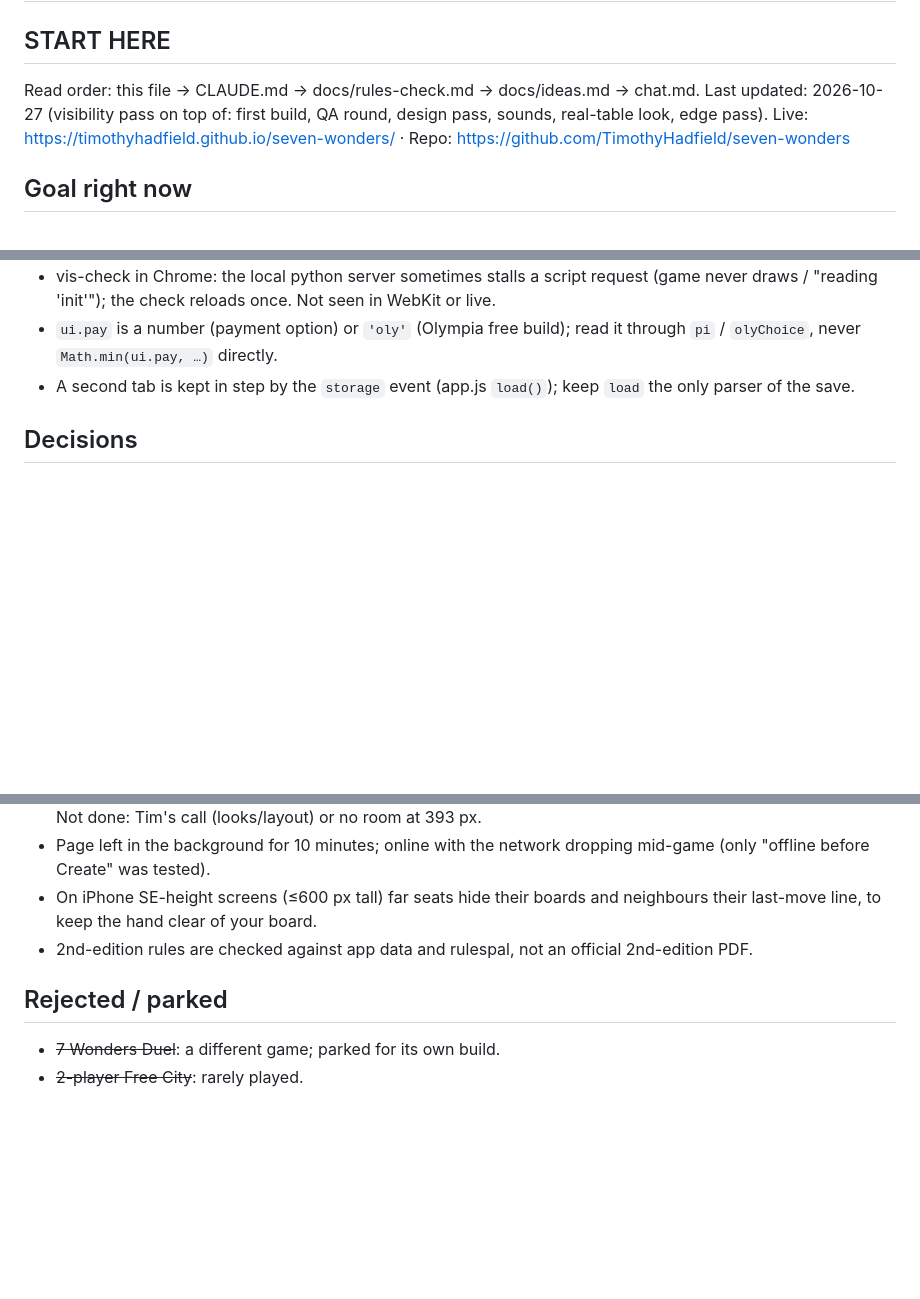
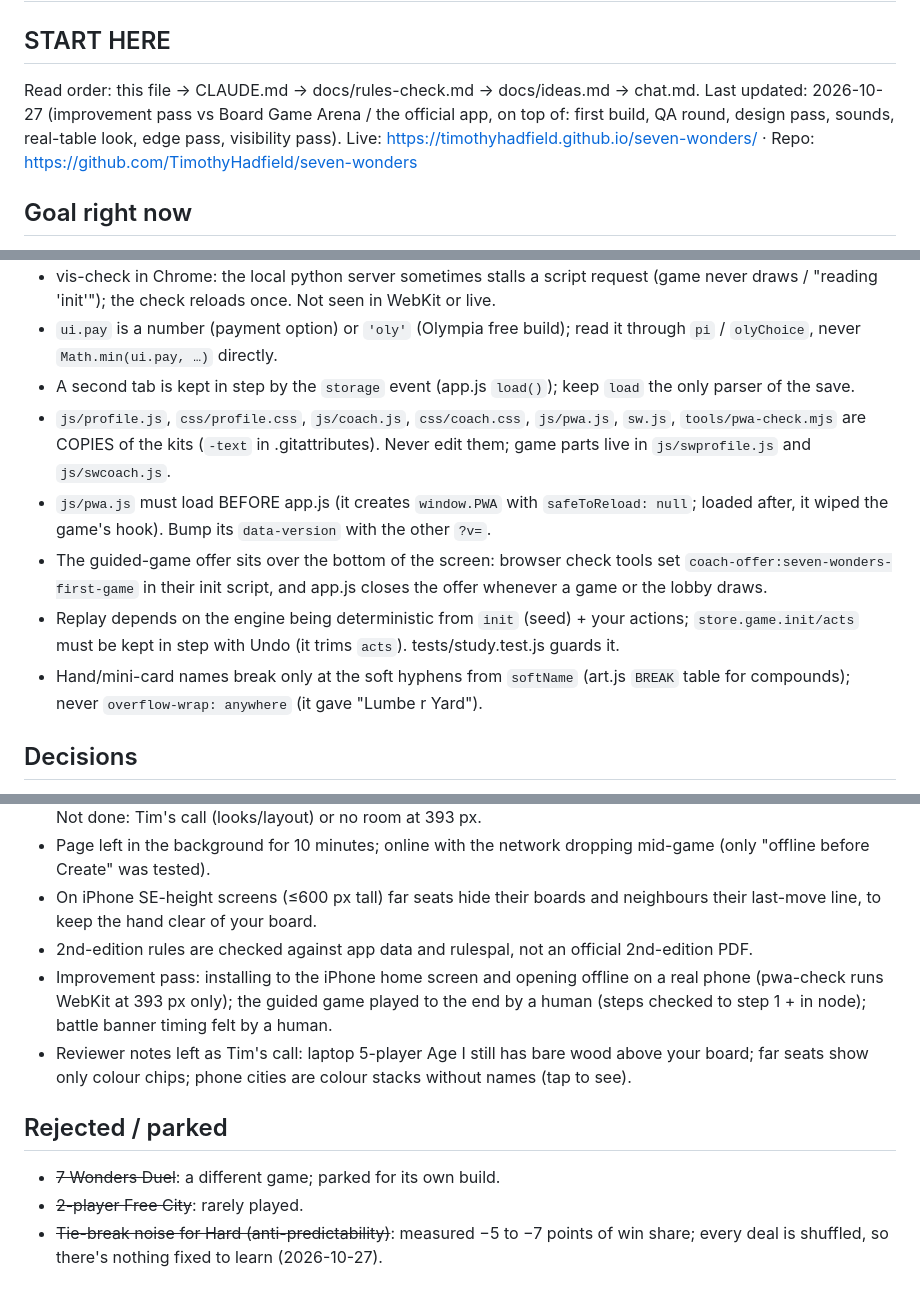
Before and after one commit to TimothyHadfield/seven-wonders, a Markdown page: progress.md, 3 parts joined by grey strips. Rendered like a GitHub page; blank space fills up the shorter version.

Commit message:
Handoff: improvement pass status, traps, ladder numbers
Co-Authored-By: Claude Opus 5.5 (1M context) <noreply@anthropic.com>

```diff
--- a/progress.md
+++ b/progress.md
@@ -2,7 +2,7 @@
 
 ## START HERE
 Read order: this file → CLAUDE.md → docs/rules-check.md → docs/ideas.md → chat.md.
-Last updated: 2026-10-27 (visibility pass on top of: first build, QA round, design pass, sounds, real-table look, edge pass).
+Last updated: 2026-10-27 (improvement pass vs Board Game Arena / the official app, on top of: first build, QA round, design pass, sounds, real-table look, edge pass, visibility pass).
 Live: https://timothyhadfield.github.io/seven-wonders/ · Repo: https://github.com/TimothyHadfield/seven-wonders
 
 ## Goal right now
@@ -87,6 +89,11 @@ Animations off: body class `fx-noanim` stops the CSS deal/pop/sheet animations t
 - vis-check in Chrome: the local python server sometimes stalls a script request (game never draws / "reading 'init'"); the check reloads once. Not seen in WebKit or live.
 - `ui.pay` is a number (payment option) or `'oly'` (Olympia free build); read it through `pi` / `olyChoice`, never `Math.min(ui.pay, …)` directly.
 - A second tab is kept in step by the `storage` event (app.js `load()`); keep `load` the only parser of the save.
+- `js/profile.js`, `css/profile.css`, `js/coach.js`, `css/coach.css`, `js/pwa.js`, `sw.js`, `tools/pwa-check.mjs` are COPIES of the kits (`-text` in .gitattributes). Never edit them; game parts live in `js/swprofile.js` and `js/swcoach.js`.
+- `js/pwa.js` must load BEFORE app.js (it creates `window.PWA` with `safeToReload: null`; loaded after, it wiped the game's hook). Bump its `data-version` with the other `?v=`.
+- The guided-game offer sits over the bottom of the screen: browser check tools set `coach-offer:seven-wonders-first-game` in their init script, and app.js closes the offer whenever a game or the lobby draws.
+- Replay depends on the engine being deterministic from `init` (seed) + your actions; `store.game.init/acts` must be kept in step with Undo (it trims `acts`). tests/study.test.js guards it.
+- Hand/mini-card names break only at the soft hyphens from `softName` (art.js `BREAK` table for compounds); never `overflow-wrap: anywhere` (it gave "Lumbe r Yard").
 
 ## Decisions
 - 1st edition is the default (the most common copy); 2nd edition is a setting.
@@ -109,7 +118,10 @@ Animations off: body class `fx-noanim` stops the CSS deal/pop/sheet animations t
 - Page left in the background for 10 minutes; online with the network dropping mid-game (only "offline before Create" was tested).
 - On iPhone SE-height screens (≤600 px tall) far seats hide their boards and neighbours their last-move line, to keep the hand clear of your board.
 - 2nd-edition rules are checked against app data and rulespal, not an official 2nd-edition PDF.
+- Improvement pass: installing to the iPhone home screen and opening offline on a real phone (pwa-check runs WebKit at 393 px only); the guided game played to the end by a human (steps checked to step 1 + in node); battle banner timing felt by a human.
+- Reviewer notes left as Tim's call: laptop 5-player Age I still has bare wood above your board; far seats show only colour chips; phone cities are colour stacks without names (tap to see).
 
 ## Rejected / parked
 - ~~7 Wonders Duel~~: a different game; parked for its own build.
 - ~~2-player Free City~~: rarely played.
+- ~~Tie-break noise for Hard (anti-predictability)~~: measured −5 to −7 points of win share; every deal is shuffled, so there's nothing fixed to learn (2026-10-27).
```
Also changed, not shown: other parts of progress.md (+4 -0 lines), chat.md (+7 -0 lines).
